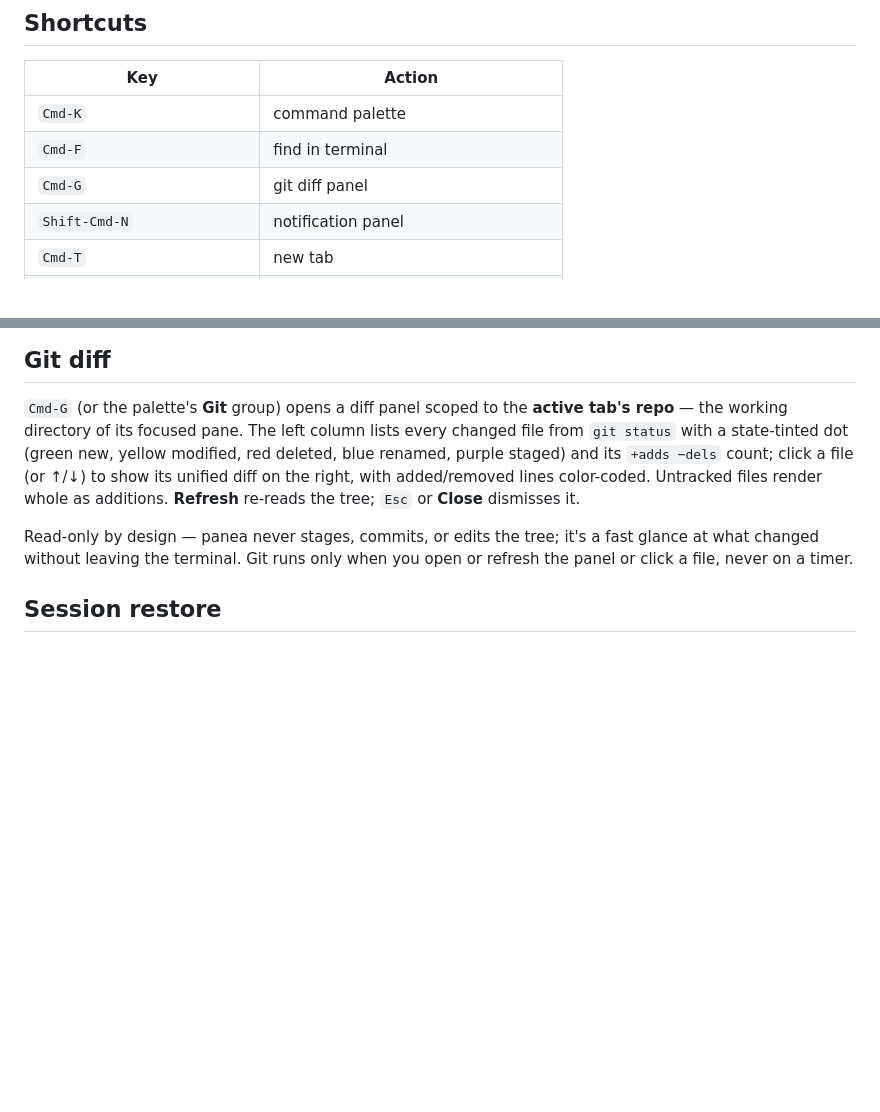
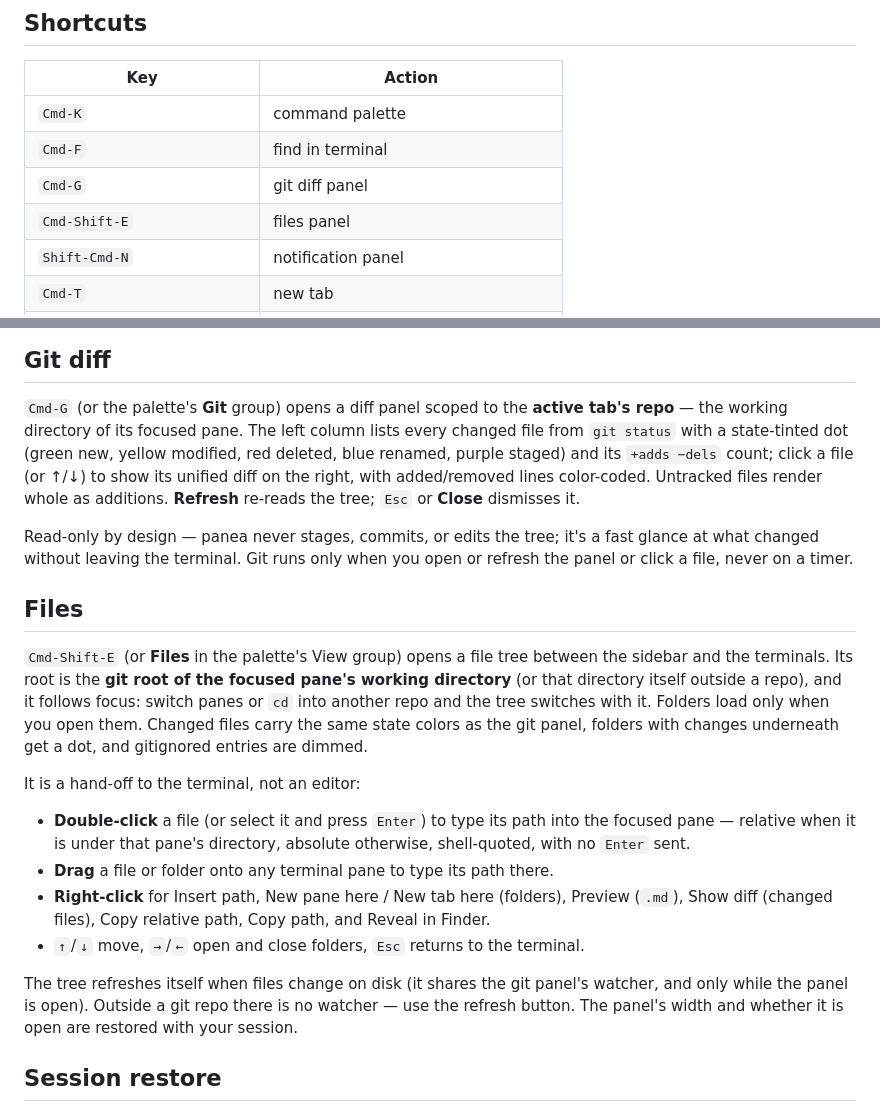
Before and after one commit to abdusselm/panea, a Markdown page: README.md, 2 parts joined by grey strips. Drawn GitHub-style; blank space fills up the shorter version.

Commit message:
docs(files): document the files panel and its modules
README gains the Cmd-Shift-E shortcut and a Files section describing the
root, the path hand-off and the refresh model; CLAUDE.md and the scaffolding
skill list fs-tree, file-tree and file-tree-model and the new socket messages.

Co-Authored-By: Claude Opus 5.5 <noreply@anthropic.com>

```diff
--- a/README.md
+++ b/README.md
@@ -144,6 +144,7 @@ one: `killall Dock` refreshes it.
 | `Cmd-K` | command palette |
 | `Cmd-F` | find in terminal |
 | `Cmd-G` | git diff panel |
+| `Cmd-Shift-E` | files panel |
 | `Shift-Cmd-N` | notification panel |
 | `Cmd-T` | new tab |
 | `Shift-Cmd-T` | reopen last closed tab |
@@ -299,6 +300,32 @@ Read-only by design — panea never stages, commits, or edits the tree; it's a
 fast glance at what changed without leaving the terminal. Git runs only when you
 open or refresh the panel or click a file, never on a timer.
 
+## Files
+
+`Cmd-Shift-E` (or **Files** in the palette's View group) opens a file tree
+between the sidebar and the terminals. Its root is the **git root of the focused
+pane's working directory** (or that directory itself outside a repo), and it
+follows focus: switch panes or `cd` into another repo and the tree switches with
+it. Folders load only when you open them. Changed files carry the same state
+colors as the git panel, folders with changes underneath get a dot, and
+gitignored entries are dimmed.
+
+It is a hand-off to the terminal, not an editor:
+
+- **Double-click** a file (or select it and press `Enter`) to type its path into
+  the focused pane — relative when it is under that pane's directory, absolute
+  otherwise, shell-quoted, with no `Enter` sent.
+- **Drag** a file or folder onto any terminal pane to type its path there.
+- **Right-click** for Insert path, New pane here / New tab here (folders),
+  Preview (`.md`), Show diff (changed files), Copy relative path, Copy path, and
+  Reveal in Finder.
+- `↑`/`↓` move, `→`/`←` open and close folders, `Esc` returns to the terminal.
+
+The tree refreshes itself when files change on disk (it shares the git panel's
+watcher, and only while the panel is open). Outside a git repo there is no
+watcher — use the refresh button. The panel's width and whether it is open are
+restored with your session.
+
 ## Session restore
 
 Close panea and reopen it: your tabs and split layout come back, and each pane
```
Also changed, not shown: CLAUDE.md (+9 -3 lines), 1 other file.
